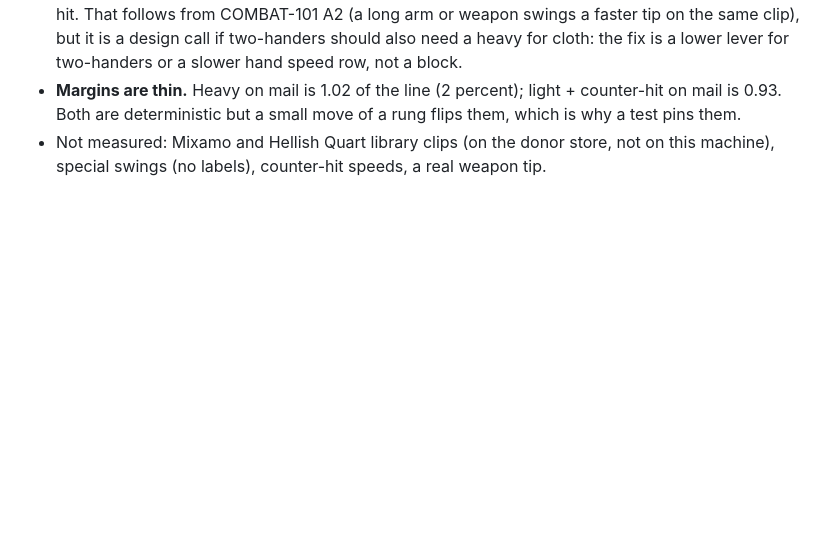
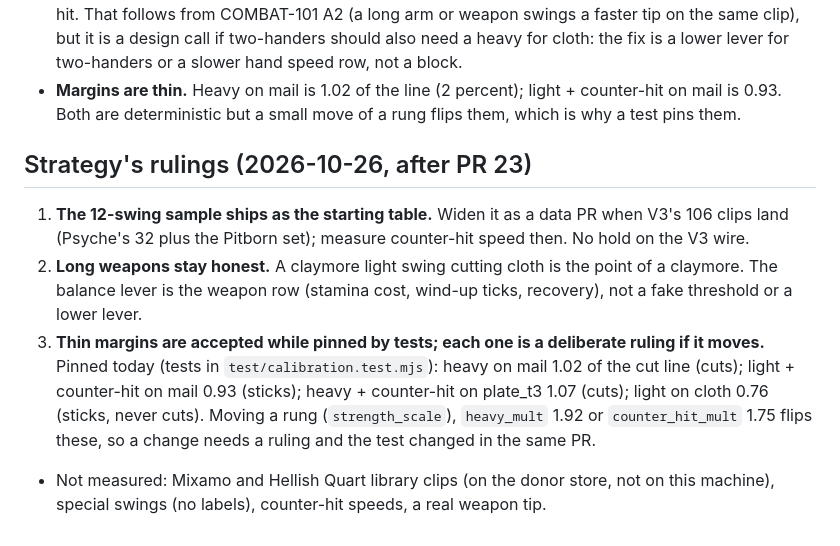
Before and after one commit to DomLynch/physics, a Markdown page: docs/M4-CALIBRATION.md, the part around the change. GitHub-like rendering; blank space fills up the shorter version.

Commit message:
M4-CALIBRATION: Strategy's three rulings, thin margins listed as deliberate
Co-Authored-By: Claude Sonnet 5.5 <noreply@anthropic.com>

```diff
--- a/docs/M4-CALIBRATION.md
+++ b/docs/M4-CALIBRATION.md
@@ -120,4 +120,10 @@ Open points to hand back to Strategy:
 - **Heavy double counting.** `heavy_mult` is the median heavy / light ratio. The measured heavy swings alone (hand p50 12.01 x 1.992 = 23.9 tip) sit just under the cut line (24.3), so a clip's own heavy speed without the multiplier would not cut cloth. The evaluator therefore expects the light-reference hand speed with `swing: "heavy"`, or the measured heavy speed with `swing: "light"`; feeding both counts the heavy twice (a heavy at 12.0 hand x 1.992 x 1.92 = 45.9 would sit at 94 percent of the plate tier 2 line). Re-measure on labelled charged clips.
 - **Long weapons cut on a light swing.** At the same hand speed, a claymore (lever 3.07) or a rapier (3.04, but slash sharpness 0.34) swings faster at the tip. The claymore cuts cloth and leather with a full-speed light, and cuts plate tier 2 with a heavy alone; only the top plate still needs the counter-hit. That follows from COMBAT-101 A2 (a long arm or weapon swings a faster tip on the same clip), but it is a design call if two-handers should also need a heavy for cloth: the fix is a lower lever for two-handers or a slower hand speed row, not a block.
 - **Margins are thin.** Heavy on mail is 1.02 of the line (2 percent); light + counter-hit on mail is 0.93. Both are deterministic but a small move of a rung flips them, which is why a test pins them.
+## Strategy's rulings (2026-10-26, after PR 23)
+
+1. **The 12-swing sample ships as the starting table.** Widen it as a data PR when V3's 106 clips land (Psyche's 32 plus the Pitborn set); measure counter-hit speed then. No hold on the V3 wire.
+2. **Long weapons stay honest.** A claymore light swing cutting cloth is the point of a claymore. The balance lever is the weapon row (stamina cost, wind-up ticks, recovery), not a fake threshold or a lower lever.
+3. **Thin margins are accepted while pinned by tests; each one is a deliberate ruling if it moves.** Pinned today (tests in `test/calibration.test.mjs`): heavy on mail 1.02 of the cut line (cuts); light + counter-hit on mail 0.93 (sticks); heavy + counter-hit on plate_t3 1.07 (cuts); light on cloth 0.76 (sticks, never cuts). Moving a rung (`strength_scale`), `heavy_mult` 1.92 or `counter_hit_mult` 1.75 flips these, so a change needs a ruling and the test changed in the same PR.
+
 - Not measured: Mixamo and Hellish Quart library clips (on the donor store, not on this machine), special swings (no labels), counter-hit speeds, a real weapon tip.
```
